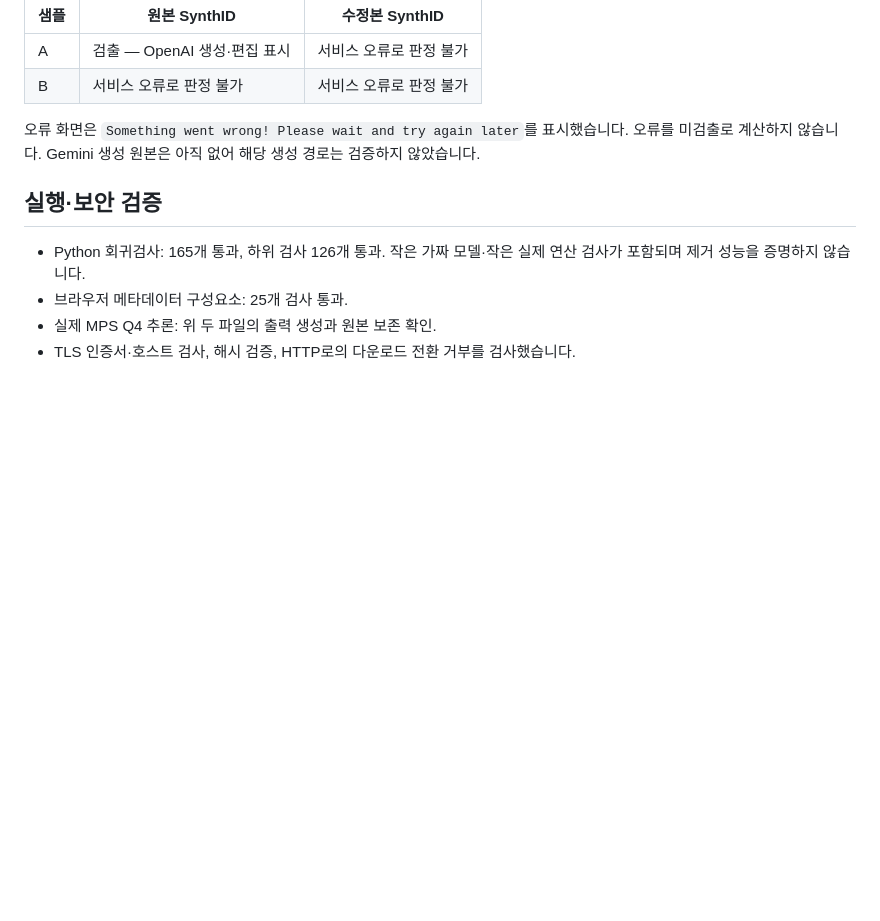
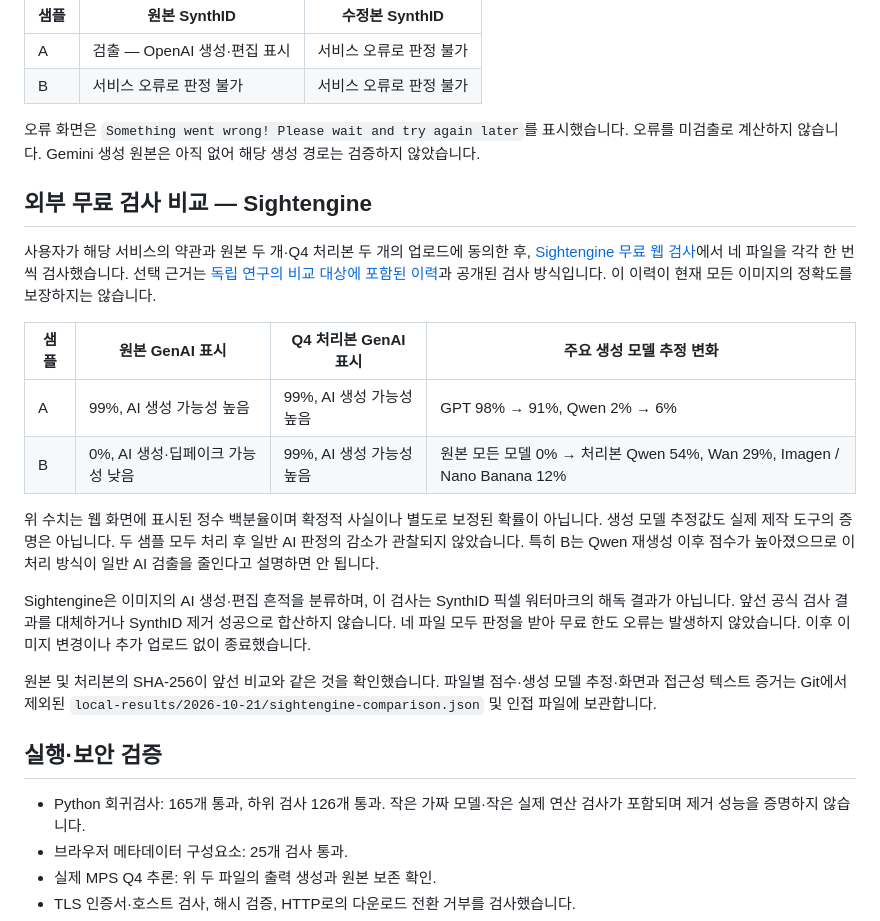
Before and after one commit to catgarret/AI-Unmaker-Pro, a Markdown page: docs/REPAIR-2026-10-21.md, the part around the change. Drawn GitHub-style; blank space fills up the shorter version.

Commit message:
Document four-file Sightengine comparison results

```diff
--- a/docs/REPAIR-2026-10-21.md
+++ b/docs/REPAIR-2026-10-21.md
@@ -60,6 +60,21 @@ Google SynthID Detector는 로그인 후 다음 결과를 반환했습니다.
 
 오류 화면은 `Something went wrong! Please wait and try again later`를 표시했습니다. 오류를 미검출로 계산하지 않습니다. Gemini 생성 원본은 아직 없어 해당 생성 경로는 검증하지 않았습니다.
 
+## 외부 무료 검사 비교 — Sightengine
+
+사용자가 해당 서비스의 약관과 원본 두 개·Q4 처리본 두 개의 업로드에 동의한 후, [Sightengine 무료 웹 검사](https://sightengine.com/detect-ai-generated-images)에서 네 파일을 각각 한 번씩 검사했습니다. 선택 근거는 [독립 연구의 비교 대상에 포함된 이력](https://arxiv.org/abs/2404.14581)과 공개된 검사 방식입니다. 이 이력이 현재 모든 이미지의 정확도를 보장하지는 않습니다.
+
+| 샘플 | 원본 GenAI 표시 | Q4 처리본 GenAI 표시 | 주요 생성 모델 추정 변화 |
+| --- | --- | --- | --- |
+| A | 99%, AI 생성 가능성 높음 | 99%, AI 생성 가능성 높음 | GPT 98% → 91%, Qwen 2% → 6% |
+| B | 0%, AI 생성·딥페이크 가능성 낮음 | 99%, AI 생성 가능성 높음 | 원본 모든 모델 0% → 처리본 Qwen 54%, Wan 29%, Imagen / Nano Banana 12% |
+
+위 수치는 웹 화면에 표시된 정수 백분율이며 확정적 사실이나 별도로 보정된 확률이 아닙니다. 생성 모델 추정값도 실제 제작 도구의 증명은 아닙니다. 두 샘플 모두 처리 후 일반 AI 판정의 감소가 관찰되지 않았습니다. 특히 B는 Qwen 재생성 이후 점수가 높아졌으므로 이 처리 방식이 일반 AI 검출을 줄인다고 설명하면 안 됩니다.
+
+Sightengine은 이미지의 AI 생성·편집 흔적을 분류하며, 이 검사는 SynthID 픽셀 워터마크의 해독 결과가 아닙니다. 앞선 공식 검사 결과를 대체하거나 SynthID 제거 성공으로 합산하지 않습니다. 네 파일 모두 판정을 받아 무료 한도 오류는 발생하지 않았습니다. 이후 이미지 변경이나 추가 업로드 없이 종료했습니다.
+
+원본 및 처리본의 SHA-256이 앞선 비교와 같은 것을 확인했습니다. 파일별 점수·생성 모델 추정·화면과 접근성 텍스트 증거는 Git에서 제외된 `local-results/2026-10-21/sightengine-comparison.json` 및 인접 파일에 보관합니다.
+
 ## 실행·보안 검증
 
 - Python 회귀검사: 165개 통과, 하위 검사 126개 통과. 작은 가짜 모델·작은 실제 연산 검사가 포함되며 제거 성능을 증명하지 않습니다.
```
